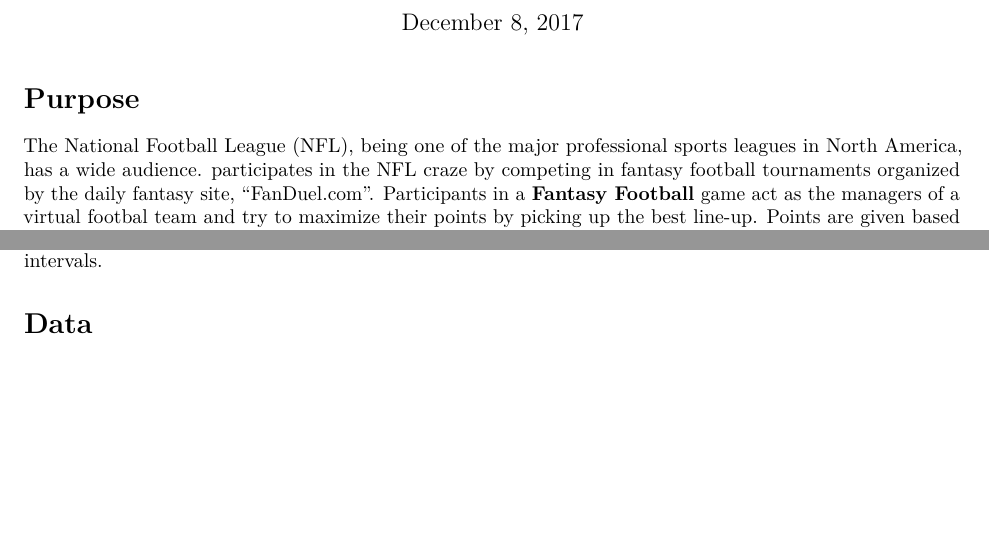
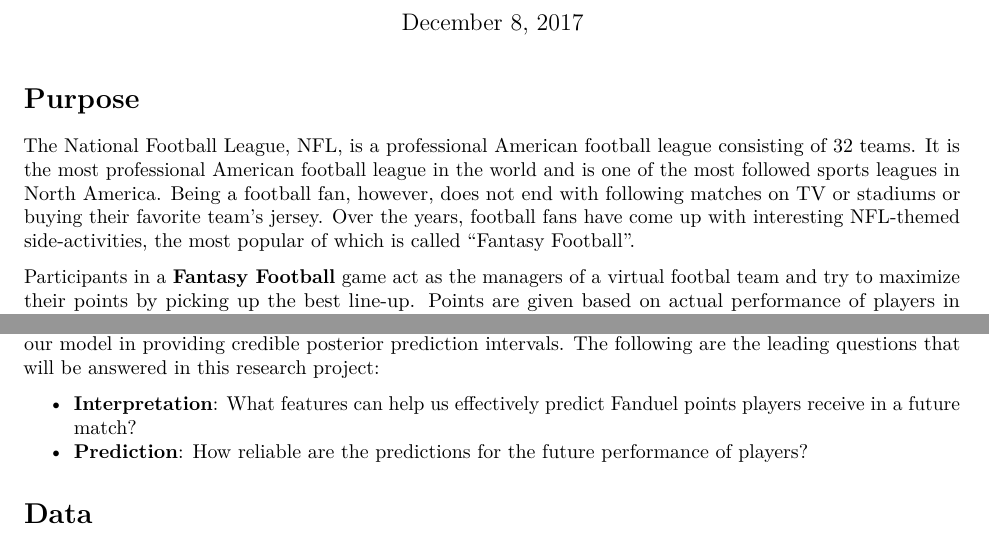
Before and after one commit to mhchan98/stat578_finalproj, an R Markdown document (final_project_group_5.Rmd): two parts of page 1 of 19, joined at a grey line, cut so that both start at the same text, the shorter picture padded with empty space. Rendered offline with R 4.5, knitr and Pandoc, then LaTeX, with nearby package versions.

Commit message:
Update final_project_group_5.Rmd

```diff
--- a/final_project_group_5.Rmd
+++ b/final_project_group_5.Rmd
@@ -14,4 +14,4 @@ options(scipen = 1, digits = 4, width = 80)
 
 # Purpose
 
-The National Football League (NFL), being one of the major professional sports leagues in North America, has a wide audience. participates in the NFL craze by competing in fantasy football tournaments organized by the daily fantasy site, "FanDuel.com". Participants in a **[Fantasy Football](https://en.wikipedia.org/wiki/Fantasy_football_(American))** game act as the managers of a virtual footbal team and try to maximize their points by picking up the best line-up. Points are given based on actual performance of players in real-world competition.
+The National Football League, NFL, is a professional American football league consisting of 32 teams. It is the most professional American football league in the world and is one of the most followed sports leagues in North America. Being a football fan, however, does not end with following matches on TV or stadiums or buying their favorite team's jersey. Over the years, football fans have come up with interesting NFL-themed side-activities, the most popular of which is called "Fantasy Football".
@@ -20,5 +20,8 @@ For the purpose of this project we have chosen to work with the data gathered fr
 
+For the purpose of this projectو we have chosen to work with the data gathered from the **[FanDuel](https://www.fanduel.com/)** internet company. We will leverage a Hierarchical Bayesian approach with the Markov Chain Monte Carlo method to predict the Fantasy points likely to be scored by an NFL quarterback in any given game.  The goal is to predict the points scored by each player given certain prior conditions and predictor variables that will assist our model in providing credible posterior prediction intervals. The following are the leading questions that will be answered in this research project:
 
+- **Interpretation**: What features can help us effectively predict Fanduel points players receive in a future match?
+- **Prediction**: How reliable are the predictions for the future performance of players?
 
 # Data
 
```
Also changed, not shown: final_project_group_5.Rmd (2 more changed lines).
